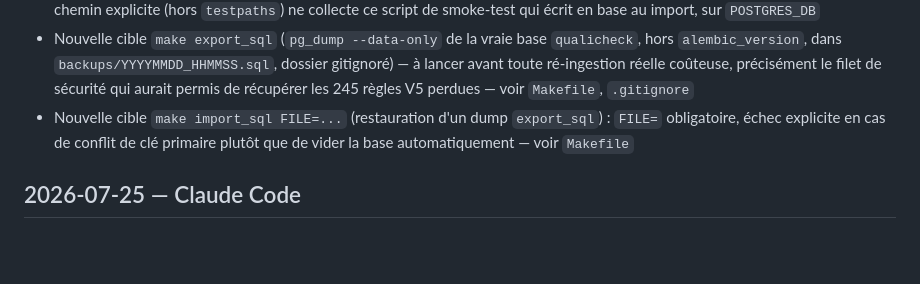
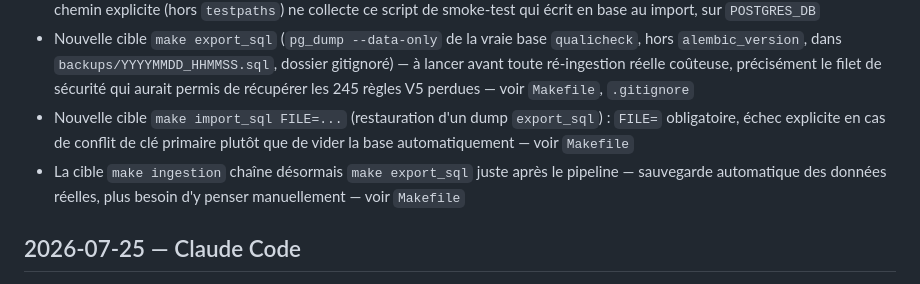
Before and after one commit to wawawaformation/qualicheck, a Markdown page: CHANGELOG.md, the part around the change. Drawn GitHub-style; blank space fills up the shorter version.

Commit message:
docs: log ingestion → export_sql chaining in CHANGELOG
Co-Authored-By: Claude Sonnet 5 <noreply@anthropic.com>

```diff
--- a/CHANGELOG.md
+++ b/CHANGELOG.md
@@ -19,6 +19,7 @@ Format d'entrée, une ligne par réalisation :
 - Renommage `scripts/test_storage.py` → `scripts/storage_smoke.py` (contenu inchangé) : évitait qu'un `pytest` avec chemin explicite (hors `testpaths`) ne collecte ce script de smoke-test qui écrit en base au import, sur `POSTGRES_DB`
 - Nouvelle cible `make export_sql` (`pg_dump --data-only` de la vraie base `qualicheck`, hors `alembic_version`, dans `backups/YYYYMMDD_HHMMSS.sql`, dossier gitignoré) — à lancer avant toute ré-ingestion réelle coûteuse, précisément le filet de sécurité qui aurait permis de récupérer les 245 règles V5 perdues — voir `Makefile`, `.gitignore`
 - Nouvelle cible `make import_sql FILE=...` (restauration d'un dump `export_sql`) : `FILE=` obligatoire, échec explicite en cas de conflit de clé primaire plutôt que de vider la base automatiquement — voir `Makefile`
+- La cible `make ingestion` chaîne désormais `make export_sql` juste après le pipeline — sauvegarde automatique des données réelles, plus besoin d'y penser manuellement — voir `Makefile`
 
 ## 2026-07-25 — Claude Code
 
```
